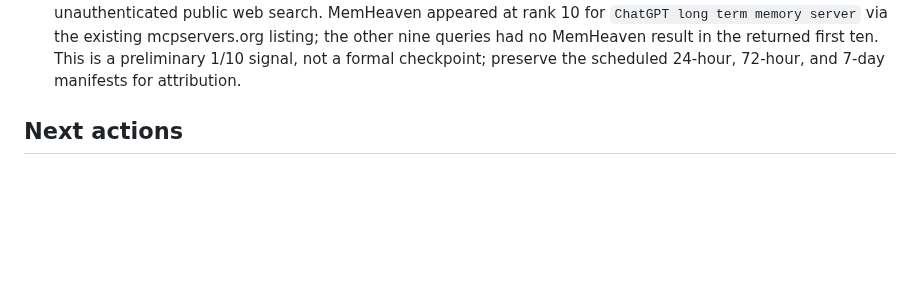
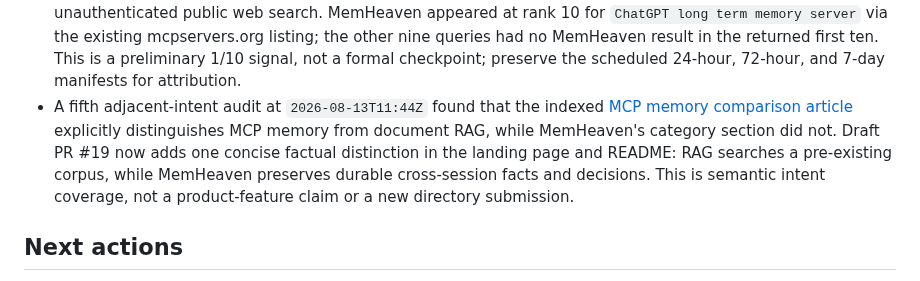
Before and after one commit to nazar256/memheaven, a Markdown page: docs/DISCOVERABILITY_CAMPAIGN.md, the part around the change. Drawn GitHub-style; blank space fills up the shorter version.

Commit message:
Record RAG intent gap

```diff
--- a/docs/DISCOVERABILITY_CAMPAIGN.md
+++ b/docs/DISCOVERABILITY_CAMPAIGN.md
@@ -52,6 +52,7 @@ Compare rank and presence against the retained baseline; do not replace the fixe
 - The same category-definition wording is now mirrored in the unpublished branch's high-authority `README.md`, with a regression assertion covering the landing page and README together. This keeps the repository surface and the eventual Pages surface semantically aligned without publishing a second thin page or changing the live checkpoint.
 - A fourth adjacent-intent audit at `2026-08-13T11:12Z` found Cloudflare's official [Agent Memory documentation](https://developers.cloudflare.com/agent-memory/) prominent for AI-agent-memory searches. That is a separate private-beta product accessed through a Worker binding or HTTP API, while MemHeaven is open-source code deployed by the operator as an authenticated remote MCP server. Draft PR #19 now states this distinction in the README and a landing-page FAQ card, with regression coverage; this is factual disambiguation, not a new product feature or catalog submission.
 - A post-index exploratory snapshot at `2026-08-13T11:25Z` ran the unchanged ten-query set through unauthenticated public web search. MemHeaven appeared at rank 10 for `ChatGPT long term memory server` via the existing mcpservers.org listing; the other nine queries had no MemHeaven result in the returned first ten. This is a preliminary 1/10 signal, not a formal checkpoint; preserve the scheduled 24-hour, 72-hour, and 7-day manifests for attribution.
+- A fifth adjacent-intent audit at `2026-08-13T11:44Z` found that the indexed [MCP memory comparison article](https://blog.mcpservers.org/posts/mcp-memory-servers) explicitly distinguishes MCP memory from document RAG, while MemHeaven's category section did not. Draft PR #19 now adds one concise factual distinction in the landing page and README: RAG searches a pre-existing corpus, while MemHeaven preserves durable cross-session facts and decisions. This is semantic intent coverage, not a product-feature claim or a new directory submission.
 
 ## Next actions
 
```
